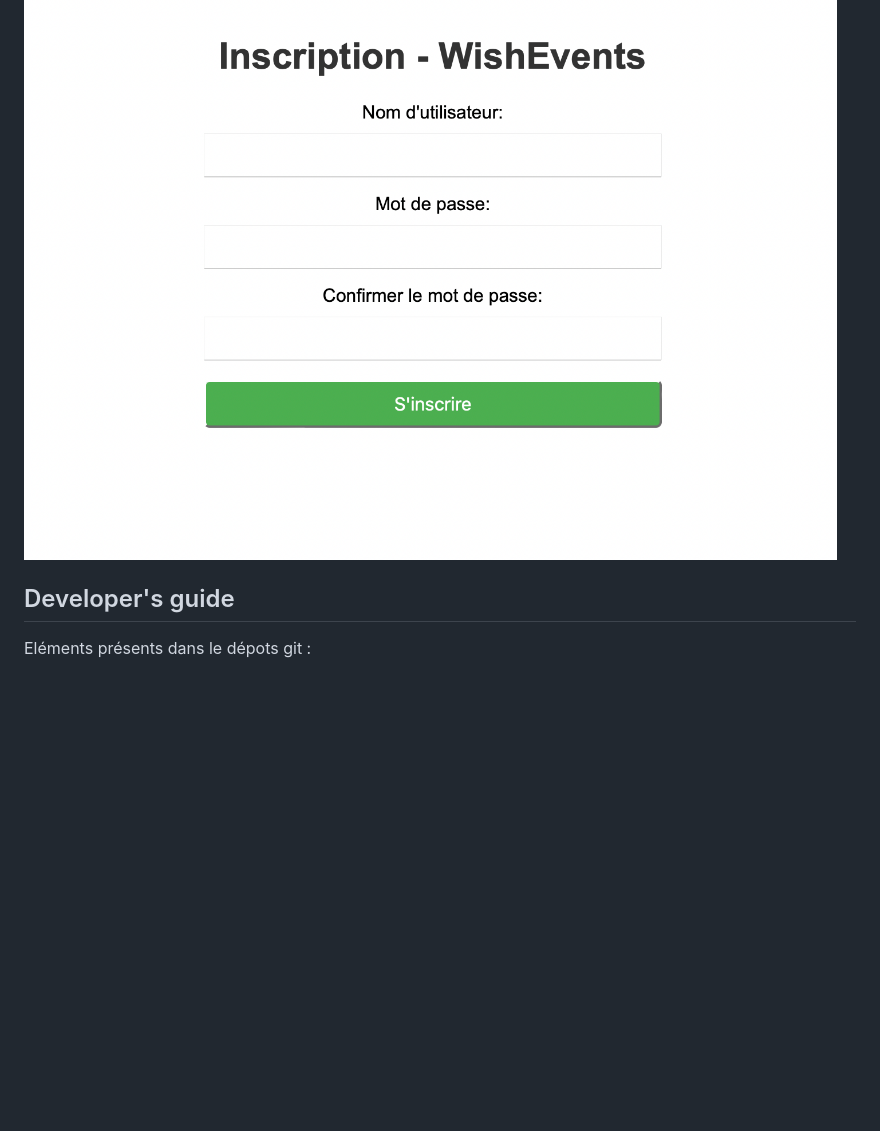
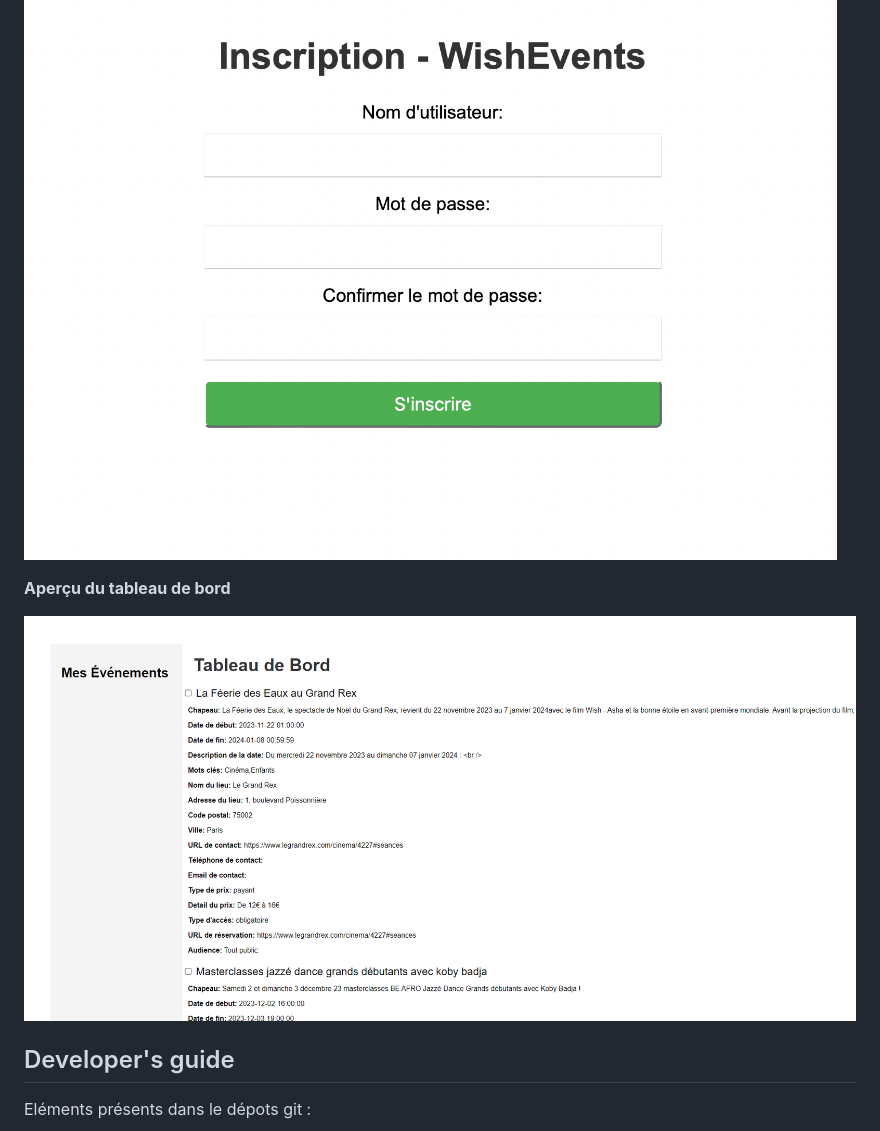
Before and after one commit to wangchrist/projet_fullstack, a Markdown page: README.md, the part around the change. GitHub-like rendering; blank space fills up the shorter version.

```diff
--- a/README.md
+++ b/README.md
@@ -48,6 +48,10 @@ Nous avons créer 3 tables: une table evenement où il y a toutes les informatio
 
 ![alt text](inscription.png)
 
+**Aperçu du tableau de bord**
+
+![alt text](tableau_de_bord.png)
+
 ## Developer's guide
 
 Eléments présents dans le dépots git :
```
